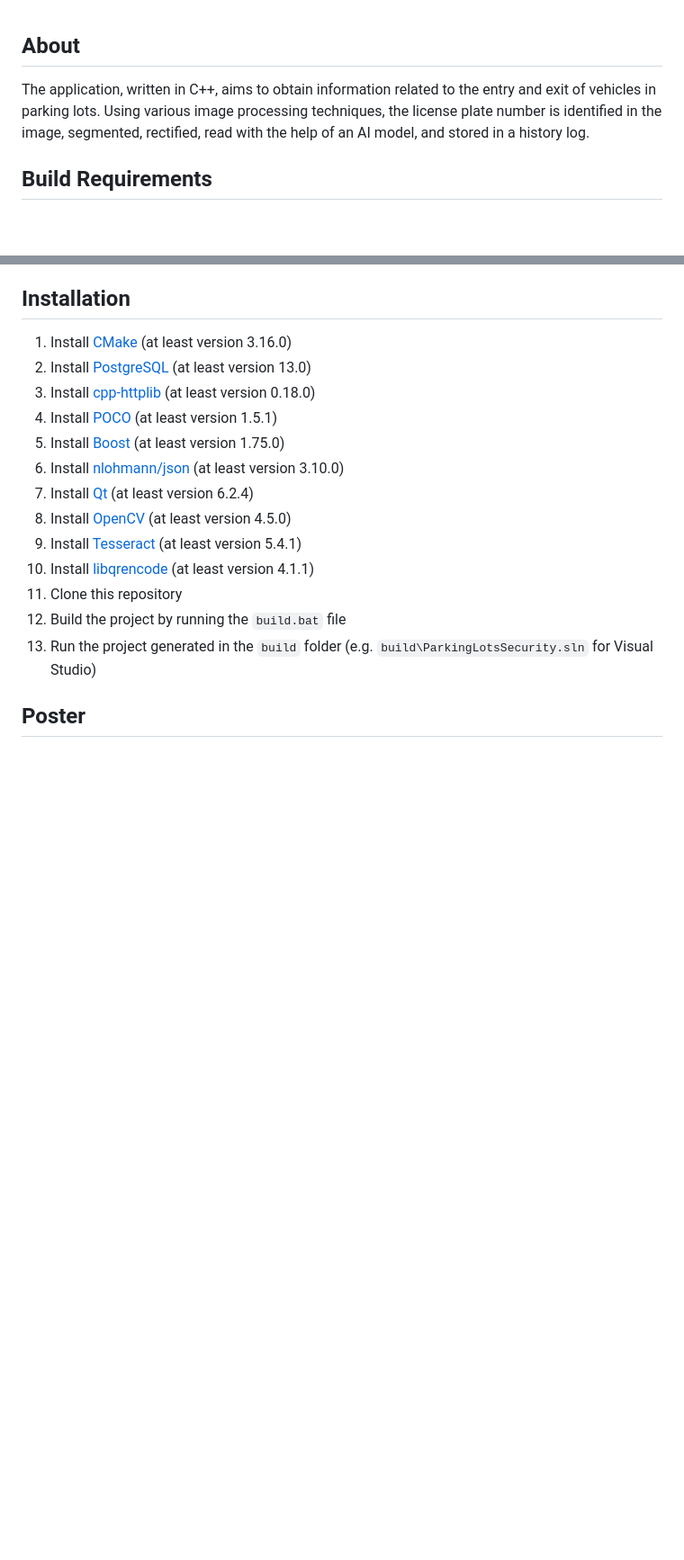
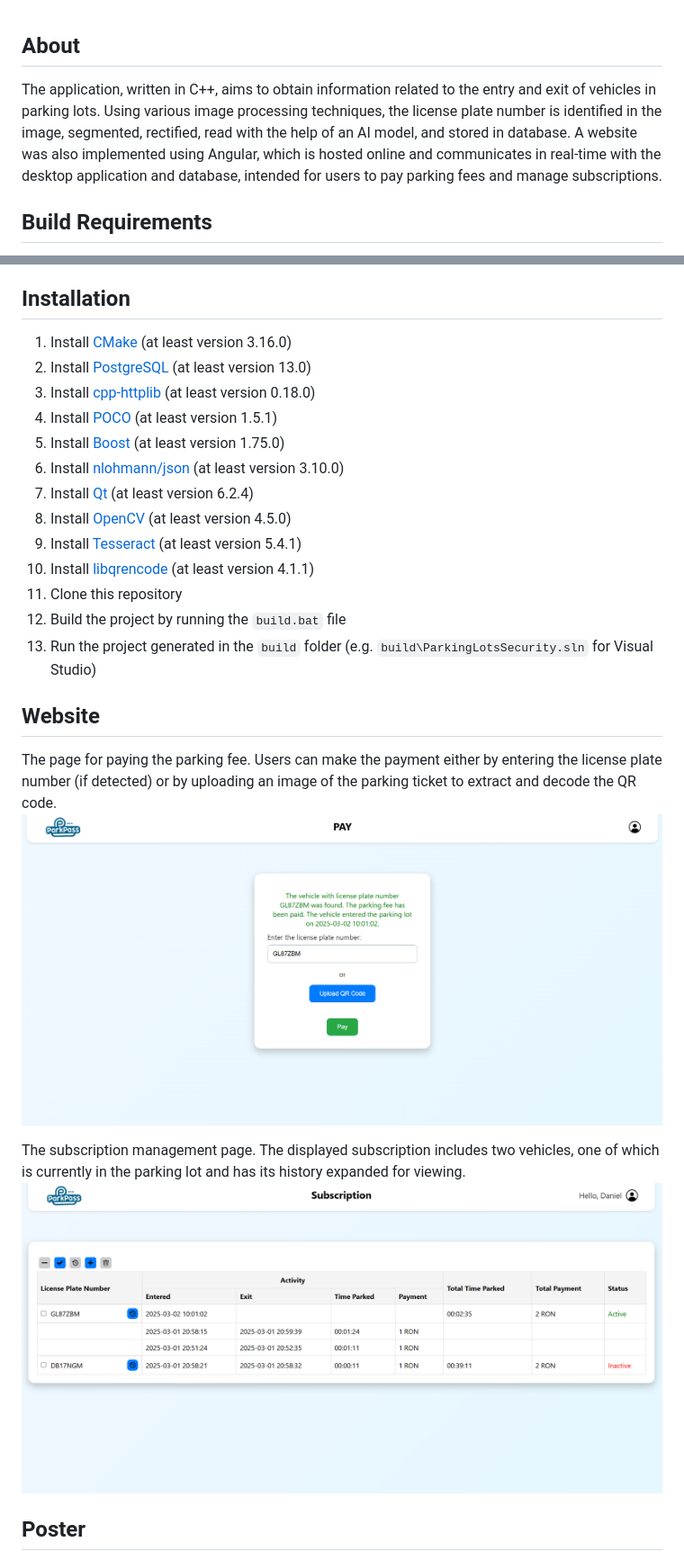
Before and after one commit to patrasc-george/ParkingLotSecurity, a Markdown page: README.md, 2 parts joined by grey strips. Shown: that part at 90% size. Rendered like a GitHub page; pictures changed too: documentation/website1.png (added), documentation/website2.png (added); blank space fills up the shorter version.

Commit message:
README.md has been updated.

```diff
--- a/README.md
+++ b/README.md
@@ -1,6 +1,6 @@
 ## About
 
-The application, written in C++, aims to obtain information related to the entry and exit of vehicles in parking lots. Using various image processing techniques, the license plate number is identified in the image, segmented, rectified, read with the help of an AI model, and stored in a history log.
+The application, written in C++, aims to obtain information related to the entry and exit of vehicles in parking lots. Using various image processing techniques, the license plate number is identified in the image, segmented, rectified, read with the help of an AI model, and stored in database. A website was also implemented using Angular, which is hosted online and communicates in real-time with the desktop application and database, intended for users to pay parking fees and manage subscriptions.
 
 ## Build Requirements
 
@@ -32,5 +32,13 @@ The application, written in C++, aims to obtain information related to the entry
 12. Build the project by running the `build.bat` file
 13. Run the project generated in the `build` folder (e.g. `build\ParkingLotsSecurity.sln` for Visual Studio)
 
+## Website
+
+The page for paying the parking fee. Users can make the payment either by entering the license plate number (if detected) or by uploading an image of the parking ticket to extract and decode the QR code.
+![Parking fee payment page – input fields for license plate and ticket upload](./documentation/website1.png)
+
+The subscription management page. The displayed subscription includes two vehicles, one of which is currently in the parking lot and has its history expanded for viewing.
+![Subscription management page – list of vehicles with expanded history for one](./documentation/website2.png)
+
 ## Poster
 
```
Also changed, not shown: other parts of README.md (+1 -1 lines).
